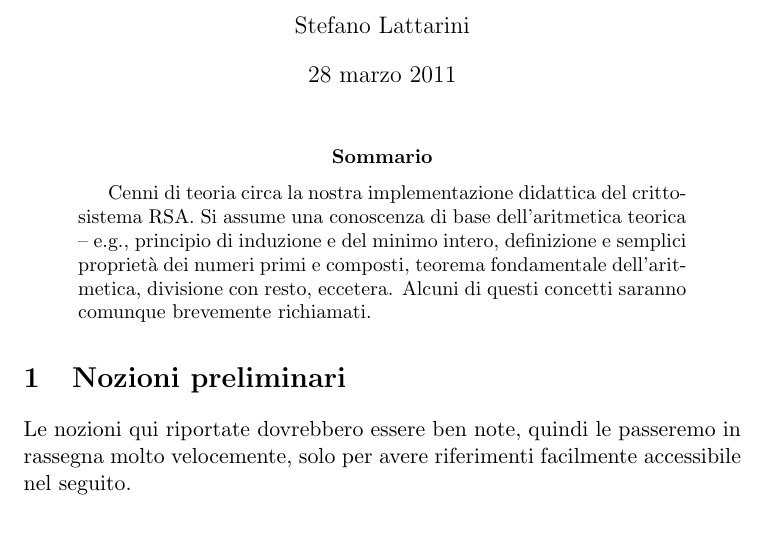
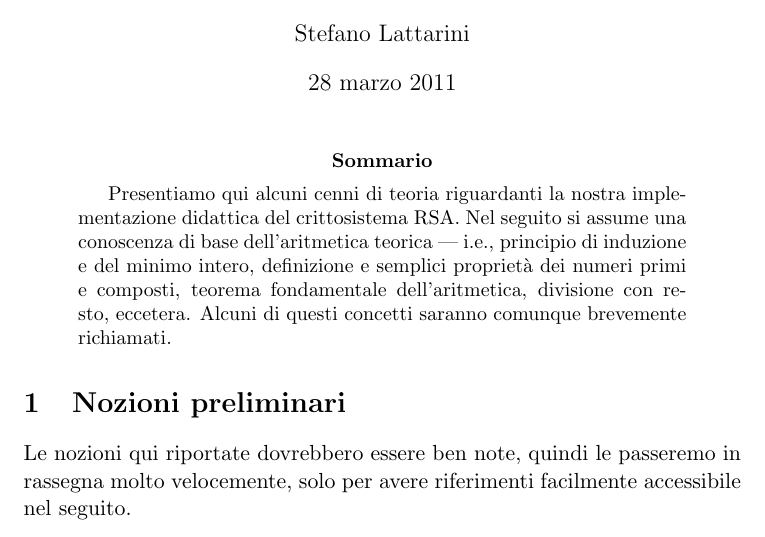
Before and after one commit to slattarini/py-rsa, a LaTeX paper (RSA.tex): part of page 1 of 23, cut so that both start at the same text. Compiled offline with pdfLaTeX; a LaTeX package or settings file that is missing is left out.

Commit message:
tex: abstract: minor rewording

```diff
--- a/RSA.tex
+++ b/RSA.tex
@@ -132,12 +132,12 @@
 %%%%%%%%%%%%%%%%%%%%%%%%%%%%%%%%%%%%%%%%%%%%%%%%%%%%%%%%%%%%%%%%%%%%%%%%%%%
 
 \begin{abstract}
-  Cenni di teoria circa la nostra implementazione didattica del
-  crittosistema RSA.  Si assume una conoscenza di base dell'aritmetica
-  teorica -- e.g., principio di induzione e del minimo intero, definizione
-  e semplici propriet\`a dei numeri primi e composti, \TFA, divisione con
-  resto, eccetera.  Alcuni di questi concetti saranno comunque brevemente
-  richiamati.
+  Presentiamo qui alcuni cenni di teoria riguardanti la nostra
+  implementazione didattica del crittosistema RSA.  Nel seguito si assume
+  una conoscenza di base dell'aritmetica teorica --- i.e., principio di
+  induzione e del minimo intero, definizione e semplici propriet\`a dei
+  numeri primi e composti, \TFA, divisione con resto, eccetera.  Alcuni
+  di questi concetti saranno comunque brevemente richiamati.
 \end{abstract}
 
 %%%%%%%%%%%%%%%%%%%%%%%%%%%%%%%%%%%%%%%%%%%%%%%%%%%%%%%%%%%%%%%%%%%%%%%%%%%
```
